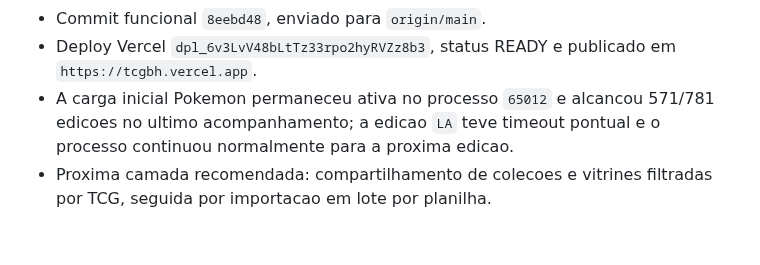
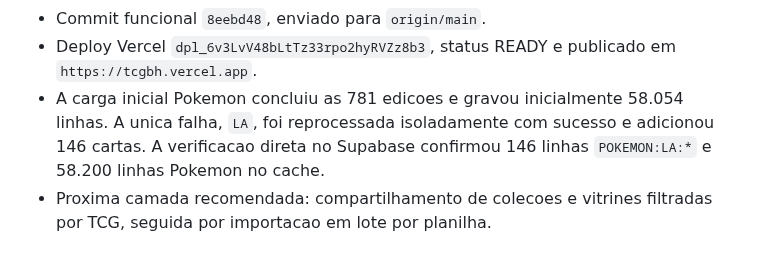
Before and after one commit to LumielRyu/optcg_manager, a Markdown page: AGENTS.md, the part around the change. Drawn GitHub-style.

Commit message:
docs: record completed Pokemon price import

```diff
--- a/AGENTS.md
+++ b/AGENTS.md
@@ -1276,8 +1276,9 @@ git diff --stat
 - Commit funcional `8eebd48`, enviado para `origin/main`.
 - Deploy Vercel `dpl_6v3LvV48bLtTz33rpo2hyRVZz8b3`, status READY e publicado
   em `https://tcgbh.vercel.app`.
-- A carga inicial Pokemon permaneceu ativa no processo `65012` e alcancou
-  571/781 edicoes no ultimo acompanhamento; a edicao `LA` teve timeout pontual
-  e o processo continuou normalmente para a proxima edicao.
+- A carga inicial Pokemon concluiu as 781 edicoes e gravou inicialmente
+  58.054 linhas. A unica falha, `LA`, foi reprocessada isoladamente com
+  sucesso e adicionou 146 cartas. A verificacao direta no Supabase confirmou
+  146 linhas `POKEMON:LA:*` e 58.200 linhas Pokemon no cache.
 - Proxima camada recomendada: compartilhamento de colecoes e vitrines
   filtradas por TCG, seguida por importacao em lote por planilha.
```
